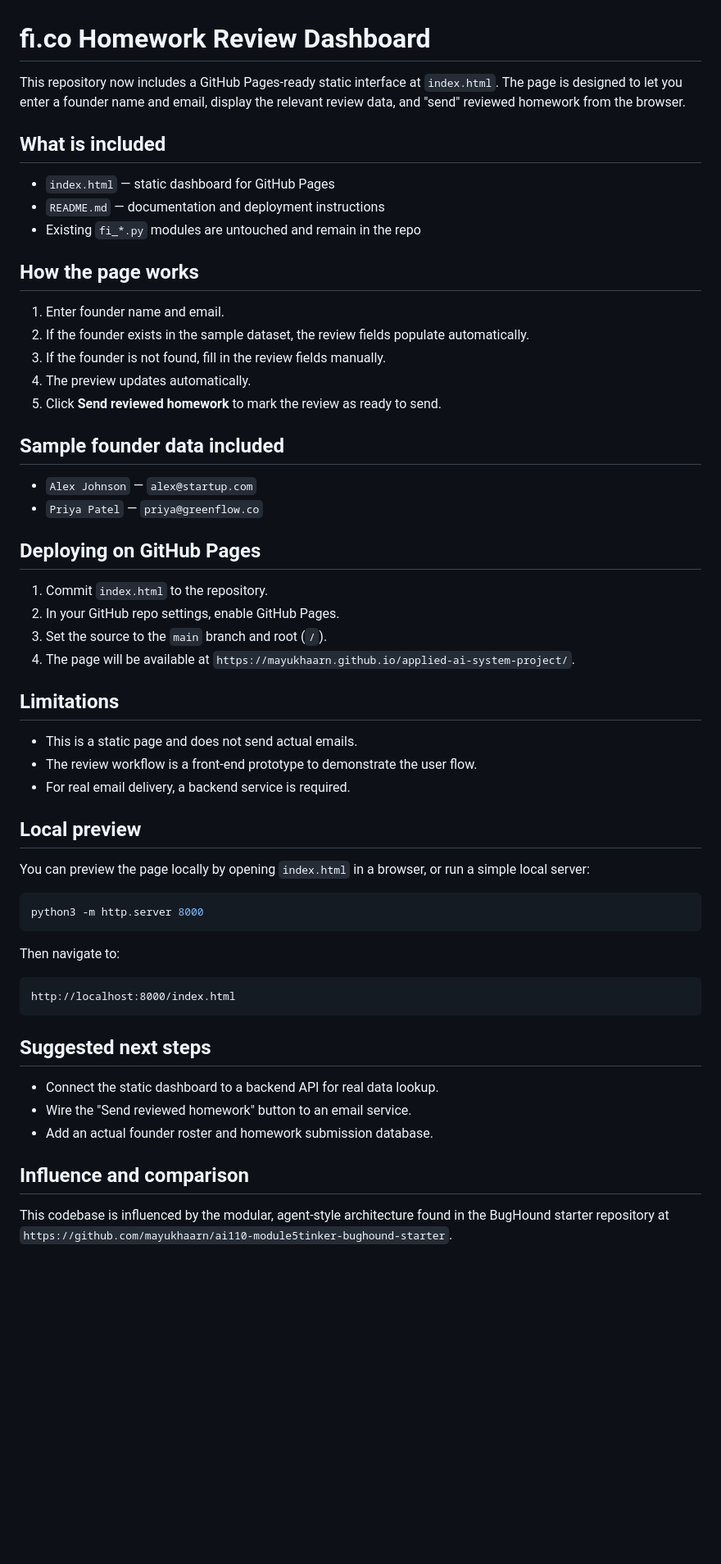
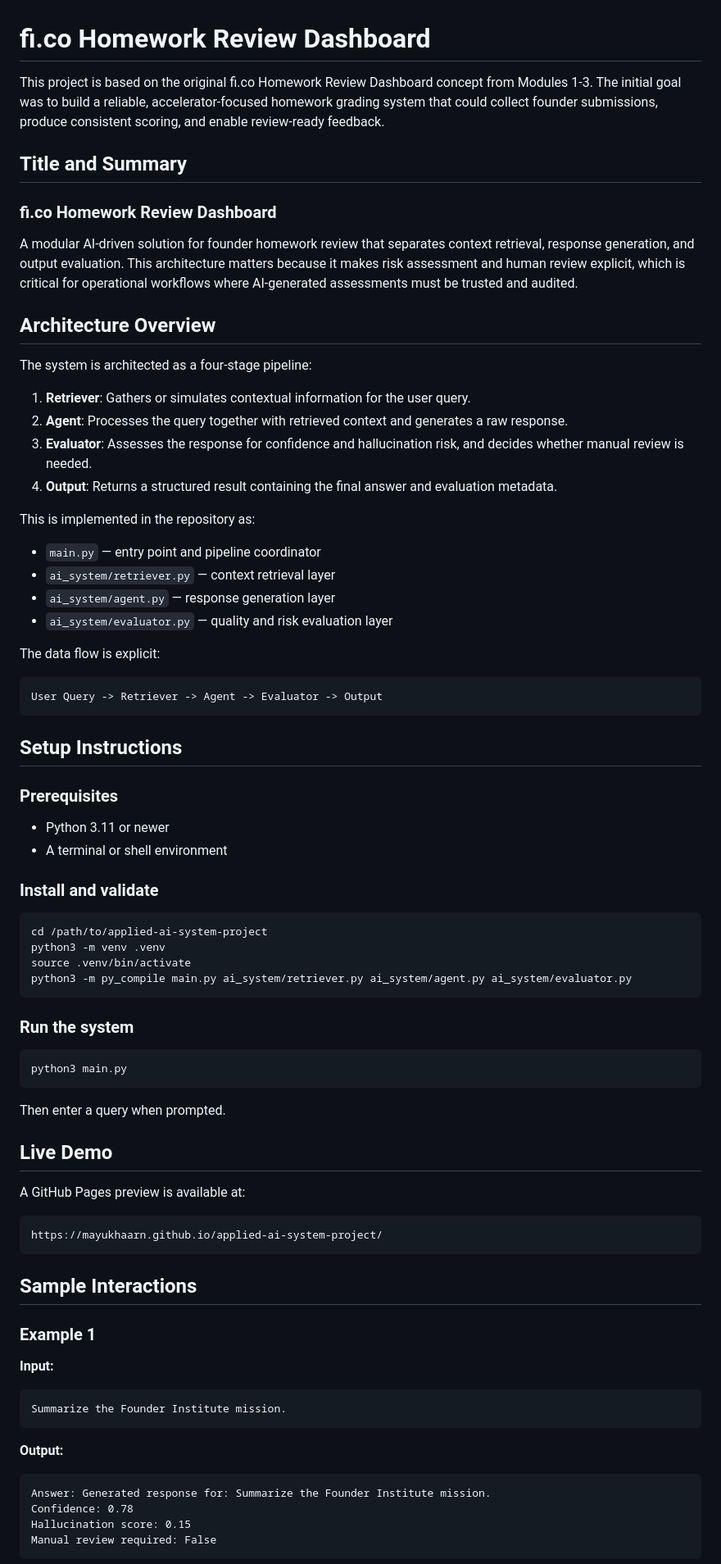
Before and after one commit to mayukhaarn/applied-ai-system-project, a Markdown page: README.md, the part around one of its changes. Shown at 82% size. GitHub-like rendering; blank space fills up the shorter version.

Commit message:
doc: readme and reflection file

````diff
--- a/README.md
+++ b/README.md
@@ -1,61 +1,81 @@
 # fi.co Homework Review Dashboard
 
-This repository now includes a GitHub Pages-ready static interface at `index.html`.
-The page is designed to let you enter a founder name and email, display the relevant review data, and "send" reviewed homework from the browser.
+This project is based on the original fi.co Homework Review Dashboard concept from Modules 1-3. The initial goal was to build a reliable, accelerator-focused homework grading system that could collect founder submissions, produce consistent scoring, and enable review-ready feedback.
 
-## What is included
+## Title and Summary
 
-- `index.html` — static dashboard for GitHub Pages
-- `README.md` — documentation and deployment instructions
-- Existing `fi_*.py` modules are untouched and remain in the repo
+### fi.co Homework Review Dashboard
 
-## How the page works
+A modular AI-driven solution for founder homework review that separates context retrieval, response generation, and output evaluation. This architecture matters because it makes risk assessment and human review explicit, which is critical for operational workflows where AI-generated assessments must be trusted and audited.
 
-1. Enter founder name and email.
-2. If the founder exists in the sample dataset, the review fields populate automatically.
-3. If the founder is not found, fill in the review fields manually.
-4. The preview updates automatically.
-5. Click **Send reviewed homework** to mark the review as ready to send.
+## Architecture Overview
 
-## Sample founder data included
+The system is architected as a four-stage pipeline:
 
-- `Alex Johnson` — `alex@startup.com`
-- `Priya Patel` — `priya@greenflow.co`
+1. **Retriever**: Gathers or simulates contextual information for the user query.
+2. **Agent**: Processes the query together with retrieved context and generates a raw response.
+3. **Evaluator**: Assesses the response for confidence and hallucination risk, and decides whether manual review is needed.
+4. **Output**: Returns a structured result containing the final answer and evaluation metadata.
 
-## Deploying on GitHub Pages
+This is implemented in the repository as:
 
-1. Commit `index.html` to the repository.
-2. In your GitHub repo settings, enable GitHub Pages.
-3. Set the source to the `main` branch and root (`/`).
-4. The page will be available at `https://mayukhaarn.github.io/applied-ai-system-project/`.
+- `main.py` — entry point and pipeline coordinator
+- `ai_system/retriever.py` — context retrieval layer
+- `ai_system/agent.py` — response generation layer
+- `ai_system/evaluator.py` — quality and risk evaluation layer
 
-## Limitations
+The data flow is explicit:
 
-- This is a static page and does not send actual emails.
-- The review workflow is a front-end prototype to demonstrate the user flow.
-- For real email delivery, a backend service is required.
+```text
+User Query -> Retriever -> Agent -> Evaluator -> Output
+```
 
-## Local preview
+## Setup Instructions
 
-You can preview the page locally by opening `index.html` in a browser, or run a simple local server:
+### Prerequisites
+
+- Python 3.11 or newer
+- A terminal or shell environment
+
+### Install and validate
 
 ```bash
-python3 -m http.server 8000
+cd /path/to/applied-ai-system-project
+python3 -m venv .venv
+source .venv/bin/activate
+python3 -m py_compile main.py ai_system/retriever.py ai_system/agent.py ai_system/evaluator.py
 ```
 
-Then navigate to:
+### Run the system
+
+```bash
+python3 main.py
+```
+
+Then enter a query when prompted.
+
+## Live Demo
+
+A GitHub Pages preview is available at:
 
 ```text
-http://localhost:8000/index.html
+https://mayukhaarn.github.io/applied-ai-system-project/
 ```
 
-## Suggested next steps
+## Sample Interactions
 
-- Connect the static dashboard to a backend API for real data lookup.
-- Wire the "Send reviewed homework" button to an email service.
-- Add an actual founder roster and homework submission database.
+### Example 1
 
-## Influence and comparison
+**Input:**
+```text
+Summarize the Founder Institute mission.
+```
 
-This codebase is influenced by the modular, agent-style architecture found in the BugHound starter repository at `https://github.com/mayukhaarn/ai110-module5tinker-bughound-starter`.
+**Output:**
+```text
+Answer: Generated response for: Summarize the Founder Institute mission.
+Confidence: 0.78
+Hallucination score: 0.15
+Manual review required: False
+```
 
````
Also changed, not shown: other parts of README.md (+43 -13 lines), reflection.md (added, +15 -0 lines).
